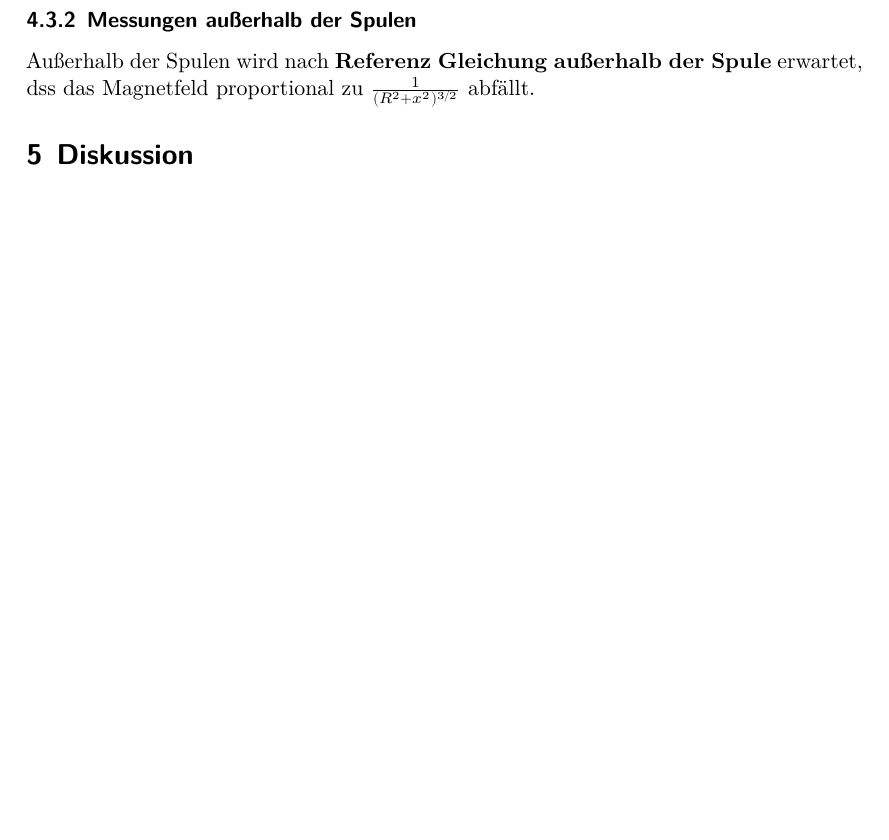
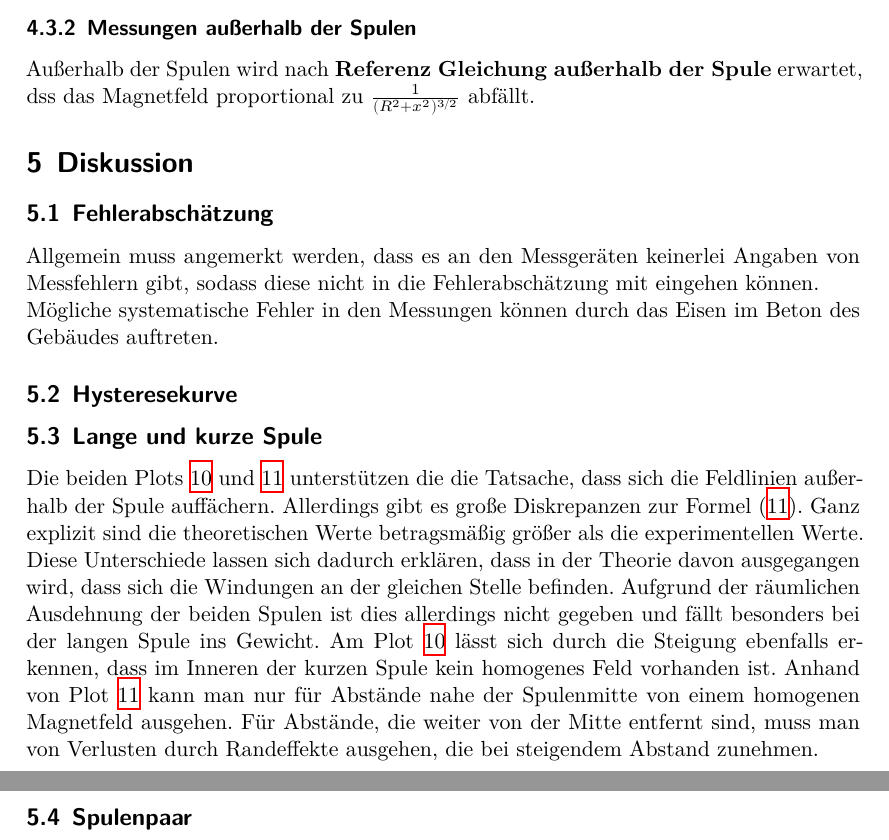
Before and after one commit to Enno-Enno/PraktikumWS2223, a LaTeX document (04_v308/v308_Clara_Sondermann_Enno_Wellmann.tex, which reads 04_v308/Inhalte/C_Disskusion.tex): part of page 16 of 16 before the commit and two parts of pages 16 and 17 of 17 after it, the two joined at a grey line, cut so that both start at the same text, the shorter picture padded with empty space. Compiled offline with XeLaTeX.

Commit message:
v308: ich hab nicht gesepichert maaan

```diff
--- a/04_v308/Inhalte/C_Disskusion.tex
+++ b/04_v308/Inhalte/C_Disskusion.tex
@@ -1,20 +1,37 @@
 \section{Diskussion}
 
-%allgemein
-%keine Fehlerangaben der Messgeräte
-%sonde nicht immer exakt orientiert
 
-%hysterese:
+\subsection{Fehlerabschätzung}
+Allgemein muss angemerkt werden, dass es an den Messgeräten keinerlei Angaben von Messfehlern gibt,
+sodass diese nicht in die Fehlerabschätzung mit eingehen können.
+
+\noindent
+Mögliche systematische Fehler in den Messungen können durch das Eisen im Beton des Gebäudes auftreten.
+
+
+\subsection{Hysteresekurve}
 %Breite des luftspalt -> Randeffekte?
 %umpolung diskrepanz, vorhandener offset
 
-%Einzelspulen:
+\subsection{Lange und kurze Spule}
+Die beiden Plots \ref{fig:plot_kurze_spule} und \ref{fig:plot_lange_spule} unterstützen die die Tatsache,
+dass sich die Feldlinien außerhalb der Spule auffächern.
+Allerdings gibt es große Diskrepanzen zur Formel \eqref{eq:spule_n_windungen}.
+Ganz explizit sind die theoretischen Werte betragsmäßig größer als die experimentellen Werte.
+Diese Unterschiede lassen sich dadurch erklären, dass in der Theorie davon ausgegangen wird, dass sich die Windungen an der gleichen Stelle befinden.
+Aufgrund der räumlichen Ausdehnung der beiden Spulen ist dies allerdings nicht gegeben und fällt besonders bei der langen Spule ins Gewicht.
+Am Plot \ref{fig:plot_kurze_spule} lässt sich durch die Steigung ebenfalls erkennen, dass im Inneren der kurzen Spule kein homogenes Feld vorhanden ist.
+Anhand von Plot \ref{fig:plot_lange_spule} kann man nur für Abstände nahe der Spulenmitte von einem homogenen Magnetfeld ausgehen.
+Für Abstände, die weiter von der Mitte entfernt sind, muss man von Verlusten durch Randeffekte ausgehen, die bei steigendem Abstand zunehmen.
+
+%Ausgleich betragsmäßig größer da nicht n windungen an einer stelle
 %Fehler durch Messungen, vor allem Radius
 %Es ist gut erkennbar, dass innerhalb der kurzen Spule kein homogenes Magnetfeld besteht \ref{fig:plot_kurze_spule}
 %innerhalb langer spule schon
 %außerhalb beider Spulen divergiert das Feld
 
 
-%Spulenpaar:
+\subsection{Spulenpaar}
 %Parameter der Spule nicht gut gewählt (zu kleiner Radius für Helmholtz...)
 %Schiene der Sonde wackelig -> muss festgehalten werden
+%Sonde kann beim Verschieben gedreht werden.
```
Also changed, not shown: 04_v308/Inhalte/B02_Spulen.tex (+11 -0 lines), lit.bib (+6 -0 lines), 1 other file.
